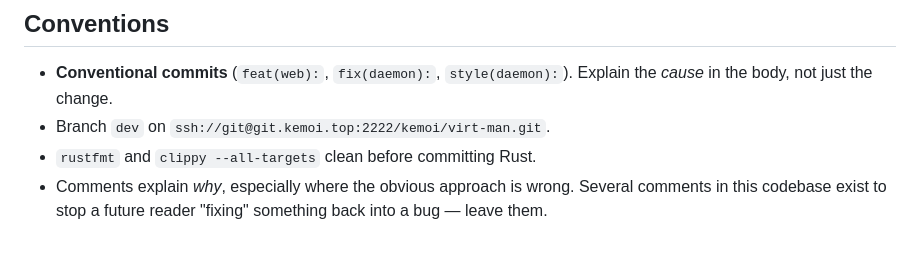
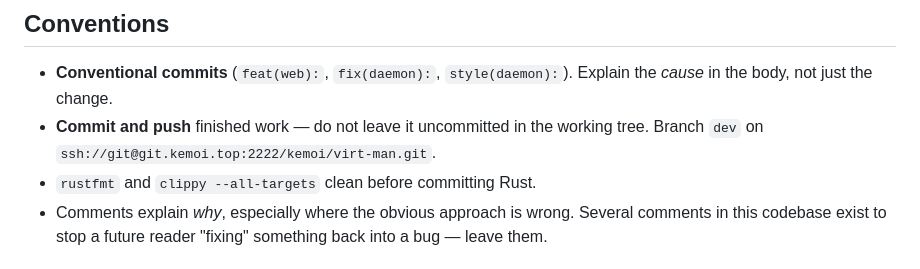
Before and after one commit to KemoiLemon/virt-man, a Markdown page: AGENTS.md, the part around the change. GitHub-like rendering.

Commit message:
docs(agents): require committing and pushing finished work
The conventions named the commit format but not that the work must actually
land: finished work was left uncommitted in the tree. Say so, and keep the
branch and remote attached to that line.

```diff
--- a/AGENTS.md
+++ b/AGENTS.md
@@ -426,7 +426,9 @@ Non-trivial logic leaves one runnable check behind. Prefer a real
 
 - **Conventional commits** (`feat(web):`, `fix(daemon):`, `style(daemon):`).
   Explain the *cause* in the body, not just the change.
-- Branch `dev` on `ssh://git@git.kemoi.top:2222/kemoi/virt-man.git`.
+- **Commit and push** finished work — do not leave it uncommitted in the
+  working tree. Branch `dev` on
+  `ssh://git@git.kemoi.top:2222/kemoi/virt-man.git`.
 - `rustfmt` and `clippy --all-targets` clean before committing Rust.
 - Comments explain *why*, especially where the obvious approach is wrong.
   Several comments in this codebase exist to stop a future reader "fixing"
```
